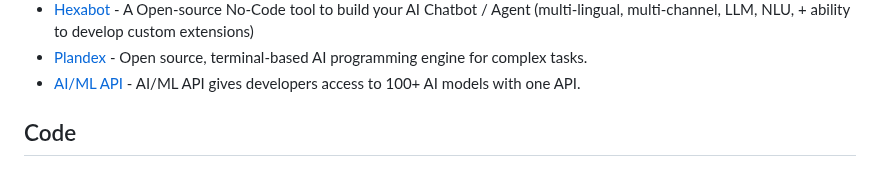
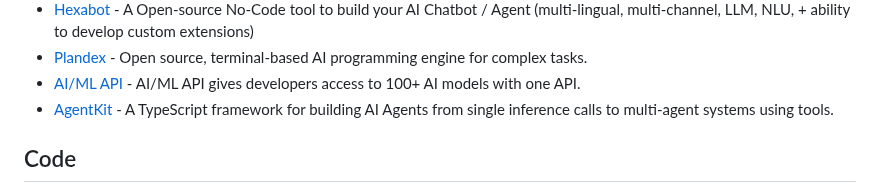
Before and after one commit to mahseema/awesome-ai-tools, a Markdown page: README.md, the part around the change. Drawn GitHub-style.

Commit message:
Add AgentKit

```diff
--- a/README.md
+++ b/README.md
@@ -216,6 +216,7 @@ We publish regular updates of this repo in the [Altern Newsletter](http://newsle
 - [Hexabot](https://hexabot.ai) - A Open-source No-Code tool to build your AI Chatbot / Agent (multi-lingual, multi-channel, LLM, NLU, + ability to develop custom extensions)
 - [Plandex](https://github.com/plandex-ai/plandex) - Open source, terminal-based AI programming engine for complex tasks.
 - [AI/ML API](https://aimlapi.com/?utm_source=github+of+altern.ai) - AI/ML API gives developers access to 100+ AI models with one API.
+- [AgentKit](https://github.com/agentkit/agentkit) - A TypeScript framework for building AI Agents from single inference calls to multi-agent systems using tools.
 
 
 
```
